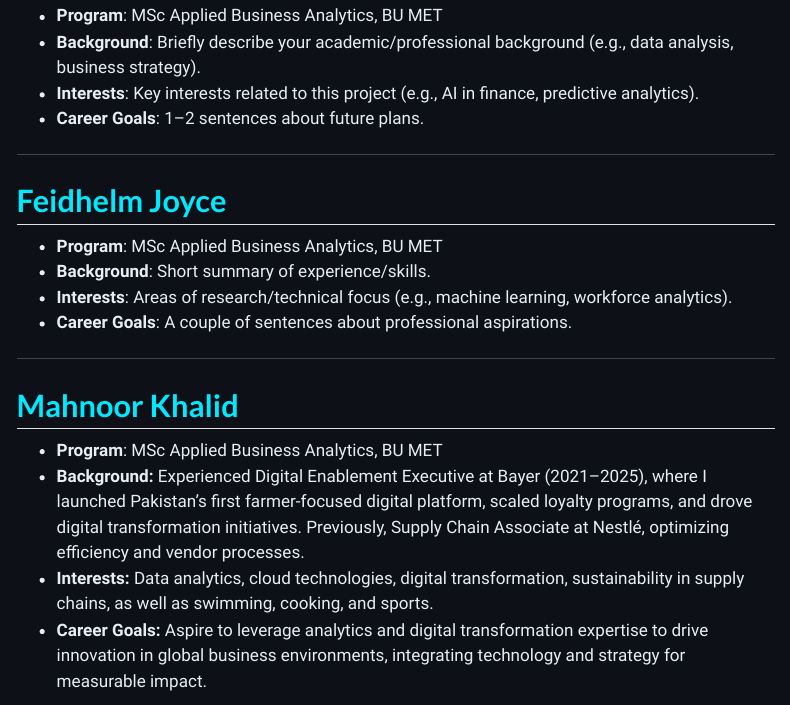
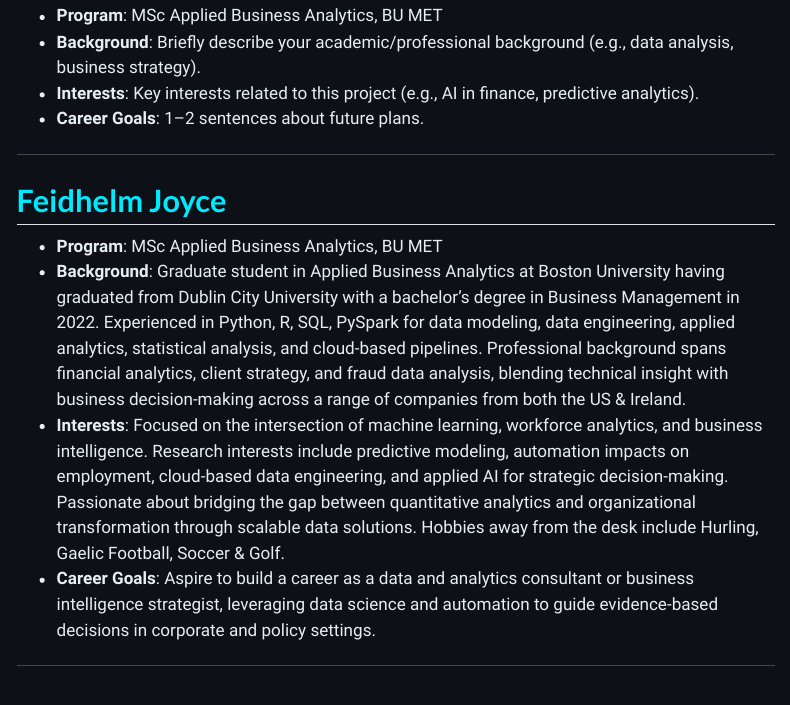
Before and after one commit to bdegouw/ad688-group1-job-market-analysis-f25, a Quarto document (about.qmd): the page in a window 1100 px wide, from 180 px down. Rendered offline with R 4.5, knitr and Pandoc in place of Quarto, with nearby package versions; menus at the side of the page are left out.

Commit message:
Feidhelm personal update
Updated personal information for Feidhelm Joyce, including background, interests, and career goals.

```diff
--- a/about.qmd
+++ b/about.qmd
@@ -12,9 +12,9 @@ title: "Meet the Team"
 
 ## Feidhelm Joyce
 - **Program**: MSc Applied Business Analytics, BU MET
-- **Background**: Short summary of experience/skills.
-- **Interests**: Areas of research/technical focus (e.g., machine learning, workforce analytics).
-- **Career Goals**: A couple of sentences about professional aspirations.
+- **Background**: Graduate student in Applied Business Analytics at Boston University having graduated from Dublin City University with a bachelor's degree in Business Management in 2022. Experienced in Python, R, SQL, PySpark for data modeling, data engineering, applied analytics, statistical analysis, and cloud-based pipelines. Professional background spans financial analytics, client strategy, and fraud data analysis, blending technical insight with business decision-making across a range of companies from both the US & Ireland.
+- **Interests**: Focused on the intersection of machine learning, workforce analytics, and business intelligence. Research interests include predictive modeling, automation impacts on employment, cloud-based data engineering, and applied AI for strategic decision-making. Passionate about bridging the gap between quantitative analytics and organizational transformation through scalable data solutions. Hobbies away from the desk include Hurling, Gaelic Football, Soccer & Golf.
+- **Career Goals**: Aspire to build a career as a data and analytics consultant or business intelligence strategist, leveraging data science and automation to guide evidence-based decisions in corporate and policy settings.
 
 ---
 
```
